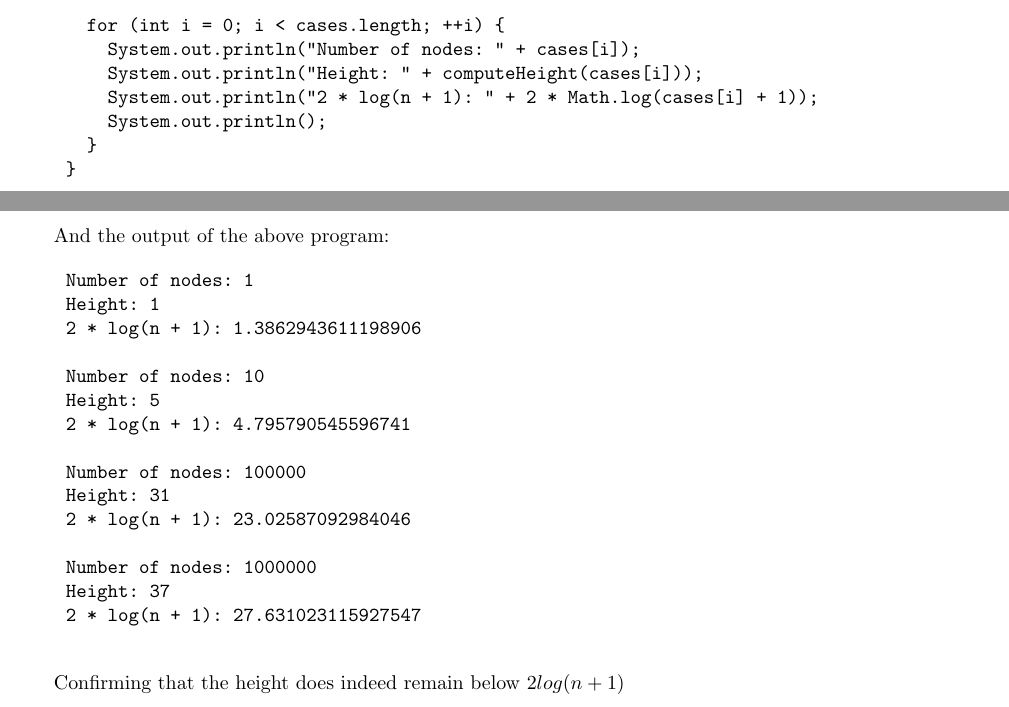
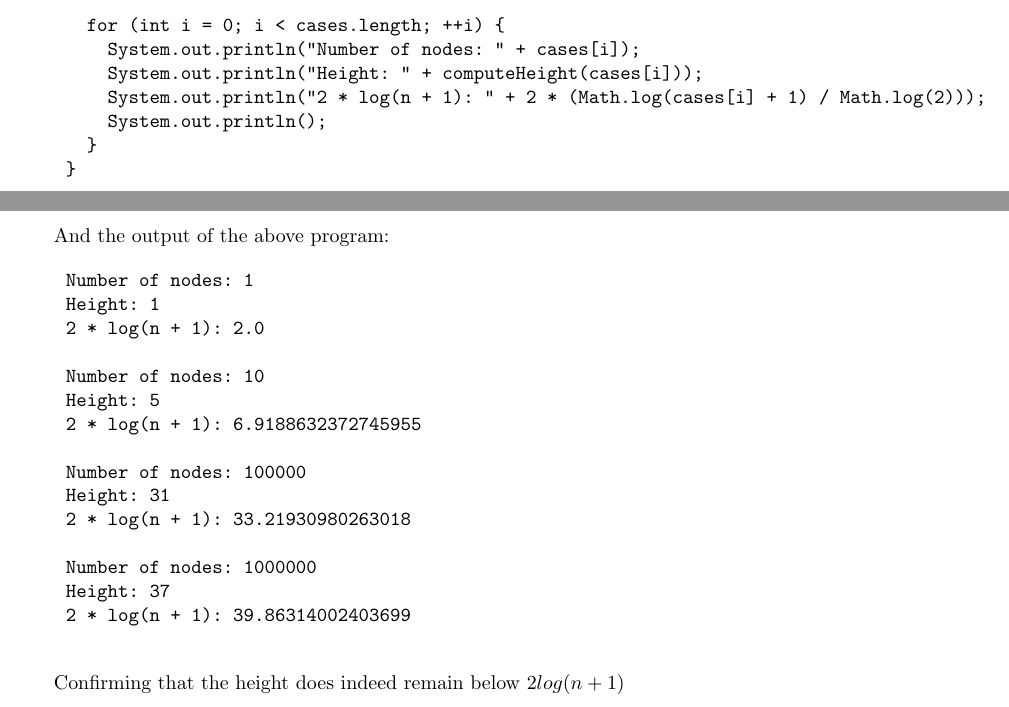
Before and after one commit to terror/COMP251, a LaTeX document (src/Proof/main.tex): two parts of pages 9 and 10 of 10, joined at a grey line, cut so that both start at the same text. Compiled offline with pdfLaTeX.

Commit message:
[Proof] Fix 2 * log(n + 1) computation

```diff
--- a/src/Proof/main.tex
+++ b/src/Proof/main.tex
@@ -550,7 +550,7 @@ Scalzulli\\
       for (int i = 0; i < cases.length; ++i) {
         System.out.println("Number of nodes: " + cases[i]);
         System.out.println("Height: " + computeHeight(cases[i]));
-        System.out.println("2 * log(n + 1): " + 2 * Math.log(cases[i] + 1));
+        System.out.println("2 * log(n + 1): " + 2 * (Math.log(cases[i] + 1) / Math.log(2)));
         System.out.println();
       }
     }
@@ -561,19 +561,19 @@ Scalzulli\\
   \begin{verbatim}
     Number of nodes: 1
     Height: 1
-    2 * log(n + 1): 1.3862943611198906
+    2 * log(n + 1): 2.0
 
     Number of nodes: 10
     Height: 5
-    2 * log(n + 1): 4.795790545596741
+    2 * log(n + 1): 6.9188632372745955
 
     Number of nodes: 100000
     Height: 31
-    2 * log(n + 1): 23.02587092984046
+    2 * log(n + 1): 33.21930980263018
 
     Number of nodes: 1000000
     Height: 37
-    2 * log(n + 1): 27.631023115927547
+    2 * log(n + 1): 39.86314002403699
   \end{verbatim}
 
   Confirming that the height does indeed remain below $2log(n + 1)$
```
Also changed, not shown: 1 other file.
